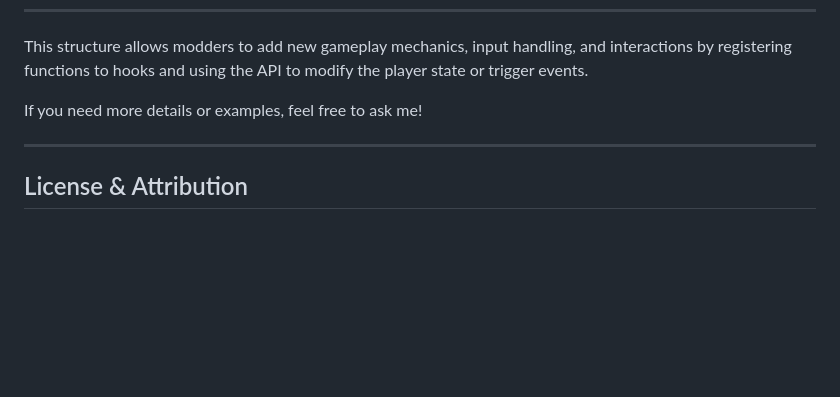
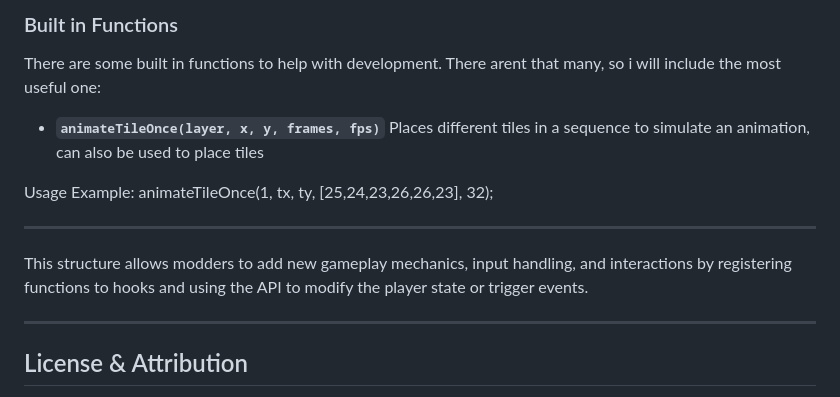
Before and after one commit to Lolo23450/systematic, a Markdown page: README.md, the part around the change printed below. Drawn GitHub-style; blank space fills up the shorter version.

```diff
--- a/README.md
+++ b/README.md
@@ -221,6 +295,14 @@ SystematicAPI.trigger('onPlayerDoubleJump', player);
+### Built in Functions
+There are some built in functions to help with development. There arent that many, so i will include the most useful one:
+
+* **`animateTileOnce(layer, x, y, frames, fps)`**
+  Places different tiles in a sequence to simulate an animation, can also be used to place tiles
+
+Usage Example: animateTileOnce(1, tx, ty, [25,24,23,26,26,23], 32);
+
+---
+
 This structure allows modders to add new gameplay mechanics, input handling, and interactions by registering functions to hooks and using the API to modify the player state or trigger events.
-
-If you need more details or examples, feel free to ask me!
 
 ---
 
```
Also changed, not shown: other parts of README.md (+74 -0 lines).
